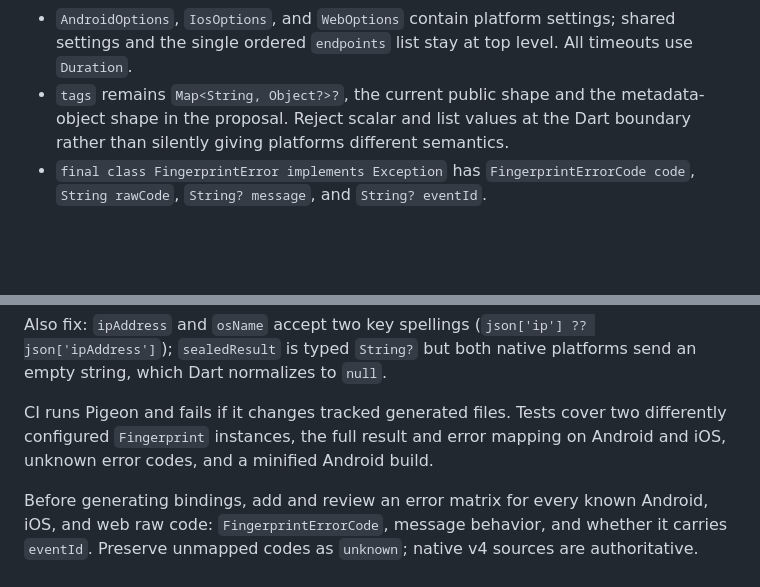
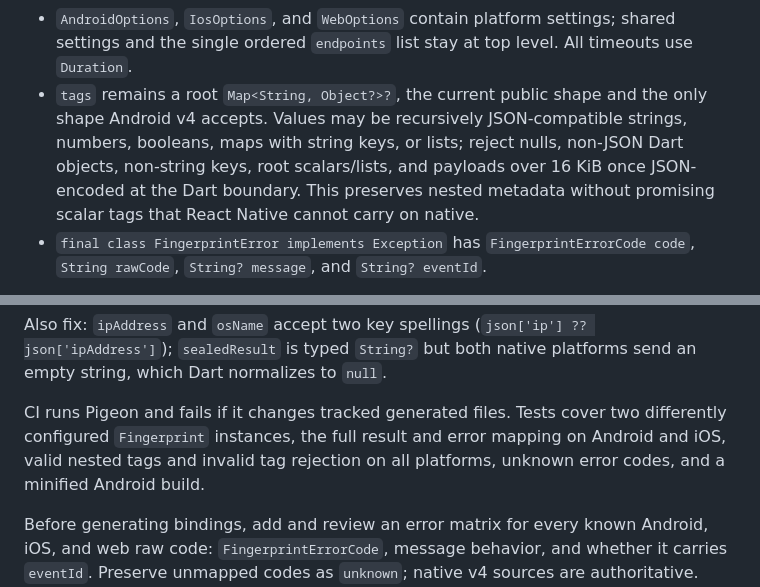
Before and after one commit to fingerprintjs/fingerprintjs-pro-flutter, a Markdown page: MIGRATION_PLAN.md, 2 parts joined by grey strips. GitHub-like rendering; blank space fills up the shorter version.

Commit message:
docs: define v5 tag contract

```diff
--- a/MIGRATION_PLAN.md
+++ b/MIGRATION_PLAN.md
@@ -112,9 +112,13 @@ add an adapter for the old static API or response types.
 - `AndroidOptions`, `IosOptions`, and `WebOptions` contain platform settings;
   shared settings and the single ordered `endpoints` list stay at top level.
   All timeouts use `Duration`.
-- `tags` remains `Map<String, Object?>?`, the current public shape and the
-  metadata-object shape in the proposal. Reject scalar and list values at the
-  Dart boundary rather than silently giving platforms different semantics.
+- `tags` remains a root `Map<String, Object?>?`, the current public shape and
+  the only shape Android v4 accepts. Values may be recursively JSON-compatible
+  strings, numbers, booleans, maps with string keys, or lists; reject nulls,
+  non-JSON Dart objects, non-string keys, root scalars/lists, and payloads over
+  16 KiB once JSON-encoded at the Dart boundary. This preserves nested
+  metadata without promising scalar tags that React Native cannot carry on
+  native.
 - `final class FingerprintError implements Exception` has
   `FingerprintErrorCode code`, `String rawCode`, `String? message`, and
   `String? eventId`.
@@ -141,7 +145,8 @@ both native platforms send an empty string, which Dart normalizes to `null`.
 
 CI runs Pigeon and fails if it changes tracked generated files. Tests cover
 two differently configured `Fingerprint` instances, the full result and error
-mapping on Android and iOS, unknown error codes, and a minified Android build.
+mapping on Android and iOS, valid nested tags and invalid tag rejection on all
+platforms, unknown error codes, and a minified Android build.
 
 Before generating bindings, add and review an error matrix for every known
 Android, iOS, and web raw code: `FingerprintErrorCode`, message behavior, and
```
